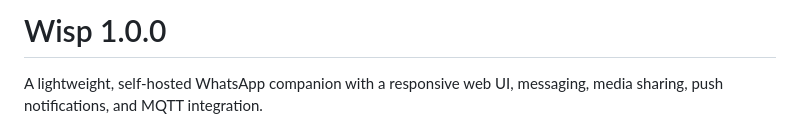
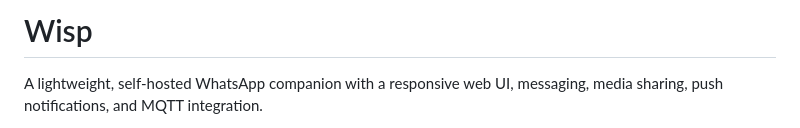
Before and after one commit to desirevolution/wisp, a Markdown page: README.md, the part around the change. Drawn GitHub-style.

```diff
--- a/README.md
+++ b/README.md
@@ -1,5 +1,4 @@
-# Wisp 1.0.0
-
+# Wisp
 A lightweight, self-hosted WhatsApp companion with a responsive web UI, messaging, media sharing, push notifications, and MQTT integration.
 
 > Wisp uses an unofficial WhatsApp library [whatsmeow❤️](https://github.com/tulir/whatsmeow) and is not affiliated with WhatsApp/Meta.
```
